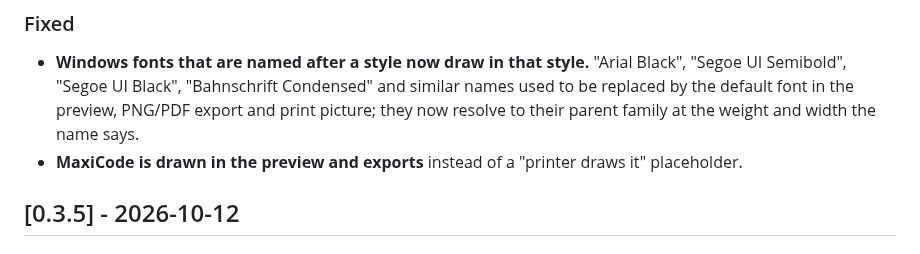
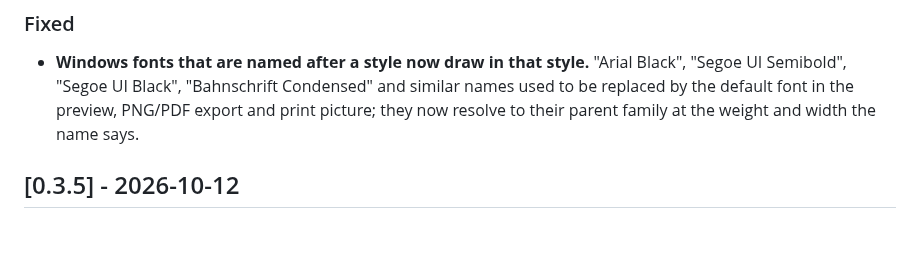
Before and after one commit to P4Software/Rotula, a Markdown page: CHANGELOG.md, the part around the change. Drawn GitHub-style.

```diff
--- a/CHANGELOG.md
+++ b/CHANGELOG.md
@@ -12,7 +12,6 @@ and the project follows [Semantic Versioning](https://semver.org/spec/v2.0.0.htm
 
 ### Fixed
 - **Windows fonts that are named after a style now draw in that style.** "Arial Black", "Segoe UI Semibold", "Segoe UI Black", "Bahnschrift Condensed" and similar names used to be replaced by the default font in the preview, PNG/PDF export and print picture; they now resolve to their parent family at the weight and width the name says.
-- **MaxiCode is drawn in the preview and exports** instead of a "printer draws it" placeholder.
 
 ## [0.3.5] - 2026-10-12
 
```
Also changed, not shown: README.es.md (+1 -1 lines), README.md (+1 -1 lines), docs/images/showcase/parcel-shipping-label.png, 4 other files.
